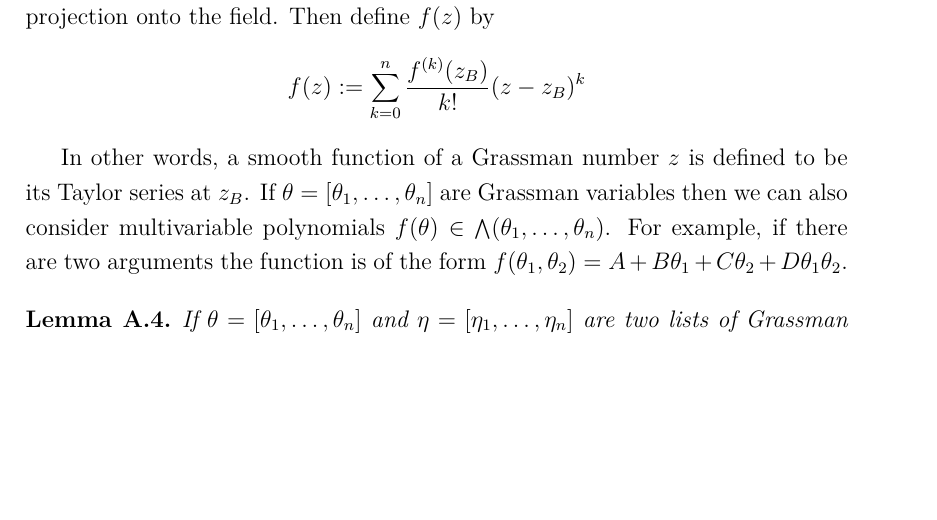
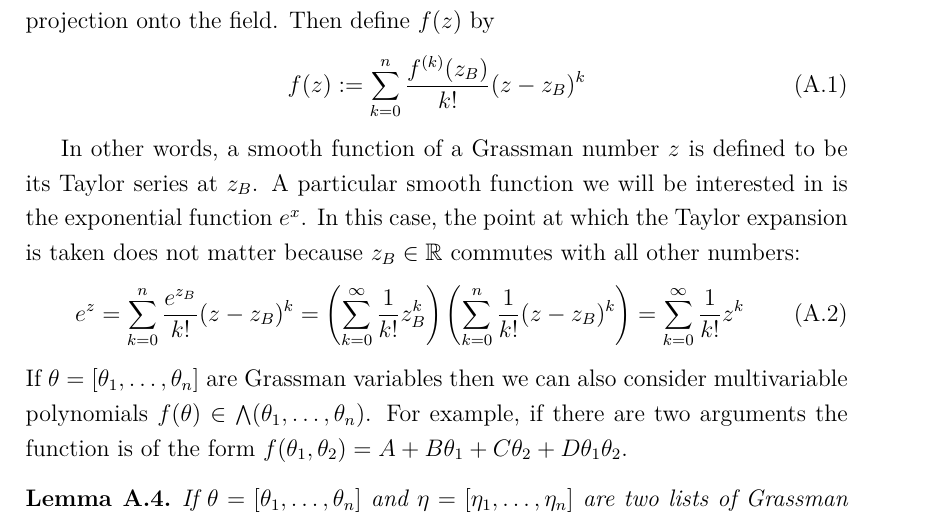
Before and after one commit to boseranit/Honours-Thesis, a LaTeX thesis (thesis.tex, which reads appendix2.tex): part of page 52 of 57, cut so that both start at the same text, the shorter picture padded with empty space. Compiled offline with pdfLaTeX; a LaTeX package or settings file that is missing is left out.

Commit message:
berezin exponential
turns out this is needed to prove the Thom form is closed, but it doesnt seem to work in general like BGV suggests in lemma 1.51

```diff
--- a/appendix2.tex
+++ b/appendix2.tex
@@ -151,12 +151,21 @@ series.
 	$z \in \bigwedge(\theta_1,\ldots,\theta_n)$ be a Grassman number.
 	Denote $z_B \in \bigwedge^0 = \mathbb{R}$ to be the projection onto the
 	field. Then define $f(z)$ by
-	 \[
+	\begin{equation}
 	f(z) := \sum_{k=0}^{n} \frac{f^{(k)}(z_B)}{k!} (z-z_B)^k
-	\]
+	\end{equation}
 \end{defn}
 In other words, a smooth function of a Grassman number $z$ is defined to be its
-Taylor series at $z_B$.
+Taylor series at $z_B$. A particular smooth function we will be interested in is
+the exponential function $e^{x}$. In this case, the point at which the Taylor
+expansion is taken does not matter because $z_B\in \mathbb{R}$ commutes with all
+other numbers:
+\begin{equation} \label{eq:grassman_exp}
+e^{z}
+=\sum_{k=0}^{n} \frac{e^{z_B}}{k!}(z-z_B)^k
+= \paren{\sum_{k=0}^{\infty} \frac{1}{k!}z_B^k}\paren{\sum_{k=0}^{n} \frac{1}{k!}(z-z_B)^k}
+= \sum_{k=0}^{\infty} \frac{1}{k!}z^k
+\end{equation}
 If $\theta=[\theta_1,\ldots,\theta_n]$ are Grassman variables then we can also
 consider multivariable polynomials $f(\theta) \in
 \bigwedge (\theta_1,\ldots,\theta_n)$. For example, if there are two arguments
```
